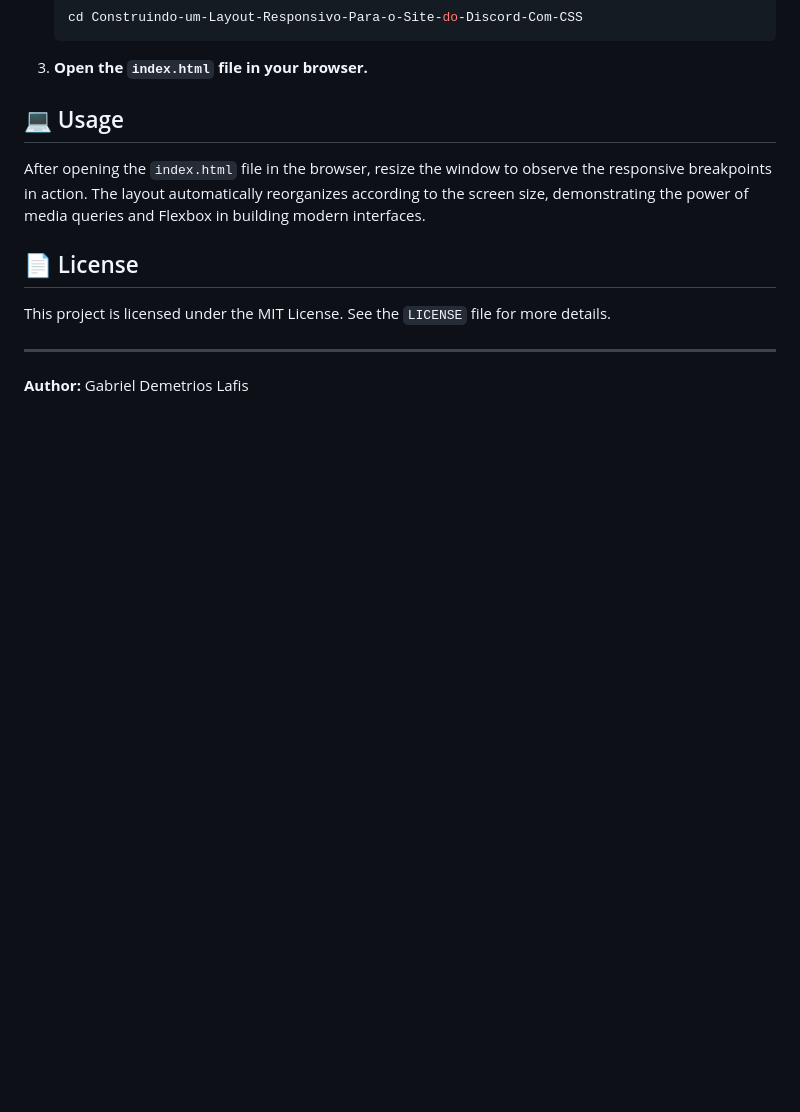
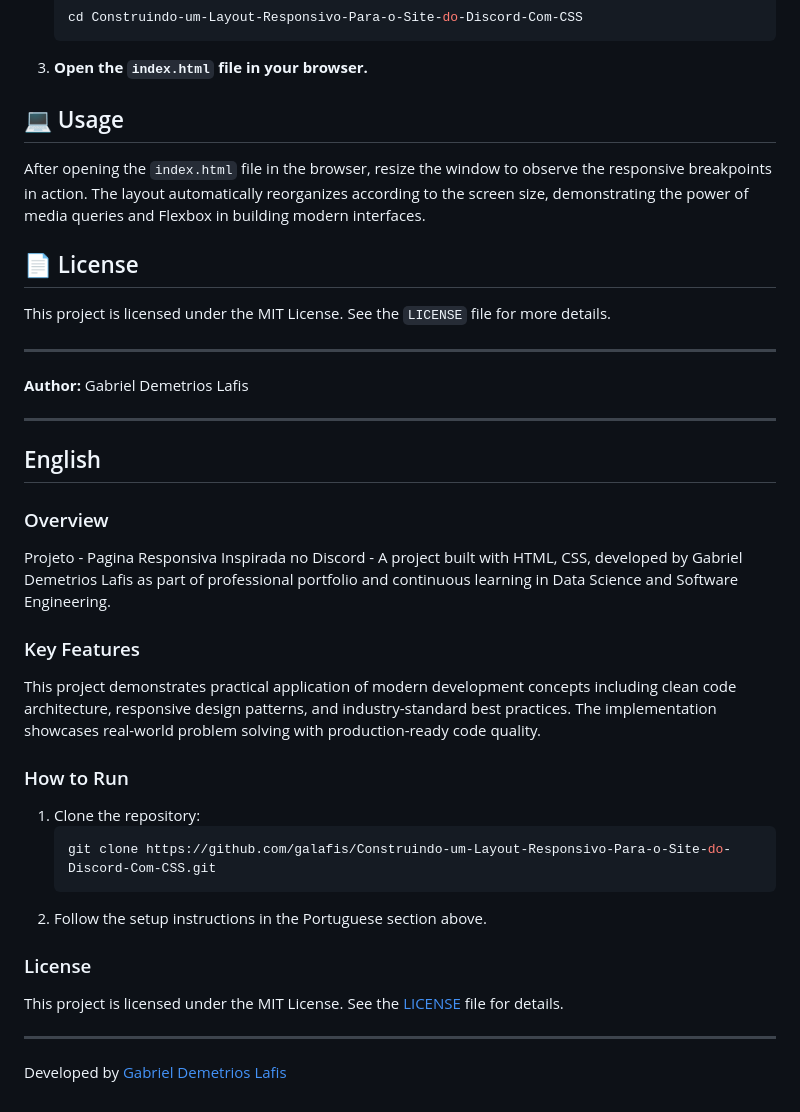
Before and after one commit to galafis/Construindo-um-Layout-Responsivo-Para-o-Site-do-Discord-Com-CSS, a Markdown page: README.md, the part around the change. GitHub-like rendering; blank space fills up the shorter version.

Commit message:
Aprimorar documentacao com badges, secao bilingue e diagramas

````diff
--- a/README.md
+++ b/README.md
@@ -165,3 +165,32 @@ This project is licensed under the MIT License. See the `LICENSE` file for more
 ---
 
 **Author:** Gabriel Demetrios Lafis
+
+
+---
+
+## English
+
+### Overview
+
+Projeto - Pagina Responsiva Inspirada no Discord - A project built with HTML, CSS, developed by Gabriel Demetrios Lafis as part of professional portfolio and continuous learning in Data Science and Software Engineering.
+
+### Key Features
+
+This project demonstrates practical application of modern development concepts including clean code architecture, responsive design patterns, and industry-standard best practices. The implementation showcases real-world problem solving with production-ready code quality.
+
+### How to Run
+
+1. Clone the repository:
+   ```bash
+   git clone https://github.com/galafis/Construindo-um-Layout-Responsivo-Para-o-Site-do-Discord-Com-CSS.git
+   ```
+2. Follow the setup instructions in the Portuguese section above.
+
+### License
+
+This project is licensed under the MIT License. See the [LICENSE](LICENSE) file for details.
+
+---
+
+Developed by [Gabriel Demetrios Lafis](https://github.com/galafis)
````
